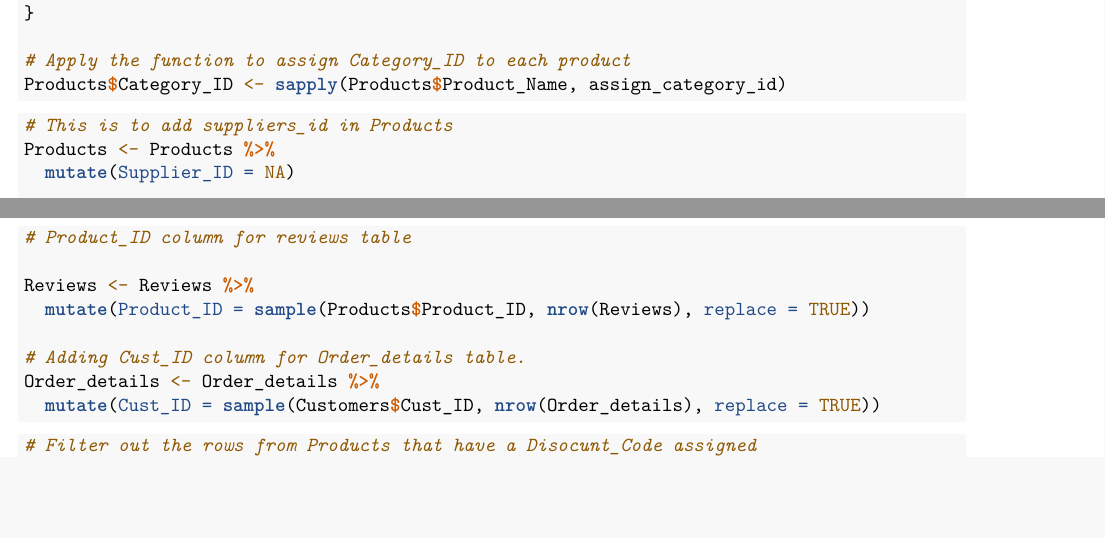
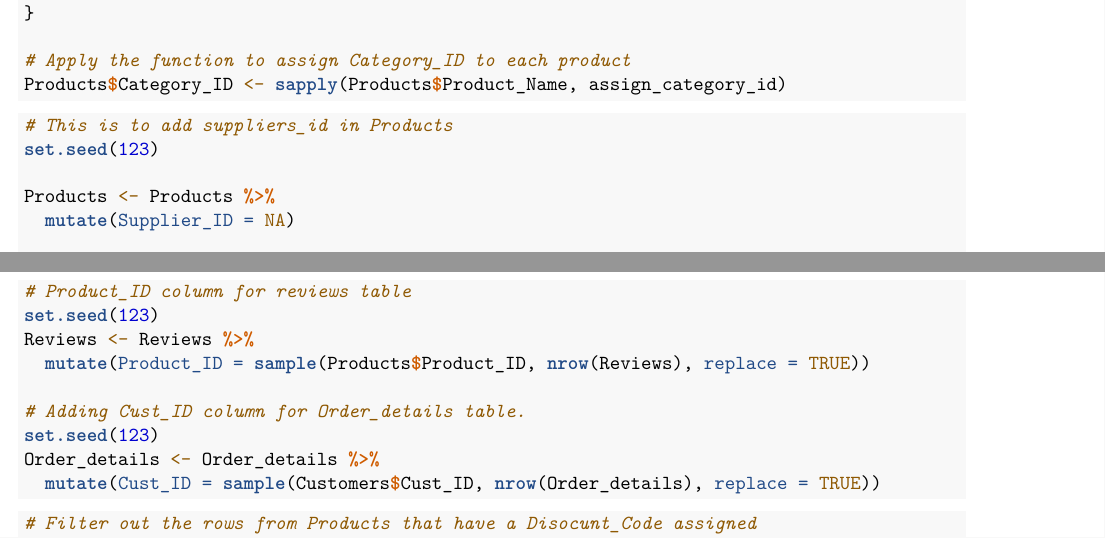
Before and after one commit to abigail-g/E-commerceDB, an R Markdown document (E-commerceDB.Rmd): two parts of pages 4 and 5 of 6, joined at a grey line, cut so that both start at the same text, the shorter picture padded with empty space. Rendered offline with R 4.5, knitr and Pandoc, then LaTeX, with nearby package versions; some code elsewhere in the file could not run offline.

Commit message:
set seed to ensure reproducibility

````diff
--- a/E-commerceDB.Rmd
+++ b/E-commerceDB.Rmd
@@ -105,6 +105,8 @@ Products$Category_ID <- sapply(Products$Product_Name, assign_category_id)
 
 ```{r}
 # This is to add suppliers_id in Products
+set.seed(123)
+
 Products <- Products %>%
   mutate(Supplier_ID = NA)
 
@@ -137,11 +139,12 @@ Products$Discount_Code[codes_to_assign] <- random_discounts
 
 ```{r}
 # Product_ID column for reviews table
-
+set.seed(123)
 Reviews <- Reviews %>%
   mutate(Product_ID = sample(Products$Product_ID, nrow(Reviews), replace = TRUE))
 
 # Adding Cust_ID column for Order_details table.
+set.seed(123)
 Order_details <- Order_details %>%
   mutate(Cust_ID = sample(Customers$Cust_ID, nrow(Order_details), replace = TRUE))
 ```
````
